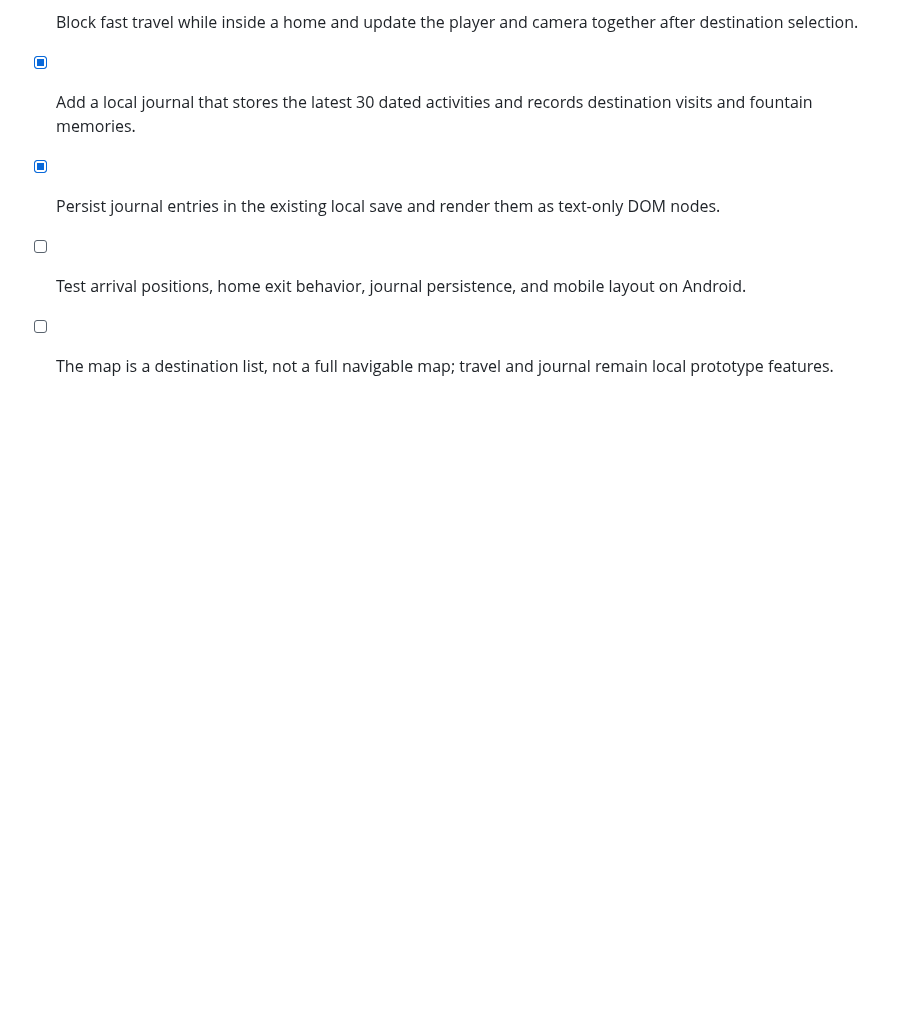
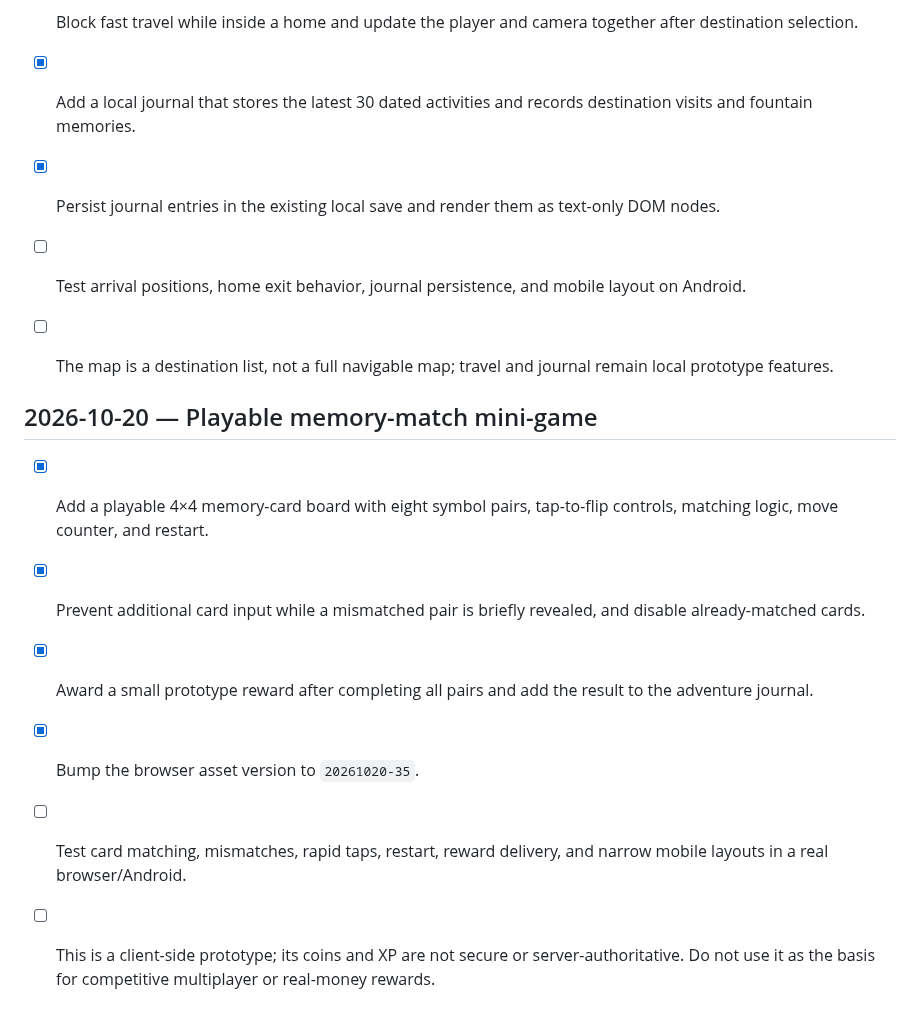
Before and after one commit to a01210597683m-hue/Wonder-World-, a Markdown page: ROADMAP.md, the part around the change. GitHub-like rendering; blank space fills up the shorter version.

Commit message:
docs: record playable memory match milestone

```diff
--- a/ROADMAP.md
+++ b/ROADMAP.md
@@ -290,3 +290,13 @@ Every feature and constraint from the original WonderWorld concept through all l
 - [x] Persist journal entries in the existing local save and render them as text-only DOM nodes.
 - [ ] Test arrival positions, home exit behavior, journal persistence, and mobile layout on Android.
 - [ ] The map is a destination list, not a full navigable map; travel and journal remain local prototype features.
+
+
+## 2026-10-20 — Playable memory-match mini-game
+
+- [x] Add a playable 4×4 memory-card board with eight symbol pairs, tap-to-flip controls, matching logic, move counter, and restart.
+- [x] Prevent additional card input while a mismatched pair is briefly revealed, and disable already-matched cards.
+- [x] Award a small prototype reward after completing all pairs and add the result to the adventure journal.
+- [x] Bump the browser asset version to `20261020-35`.
+- [ ] Test card matching, mismatches, rapid taps, restart, reward delivery, and narrow mobile layouts in a real browser/Android.
+- [ ] This is a client-side prototype; its coins and XP are not secure or server-authoritative. Do not use it as the basis for competitive multiplayer or real-money rewards.
```
